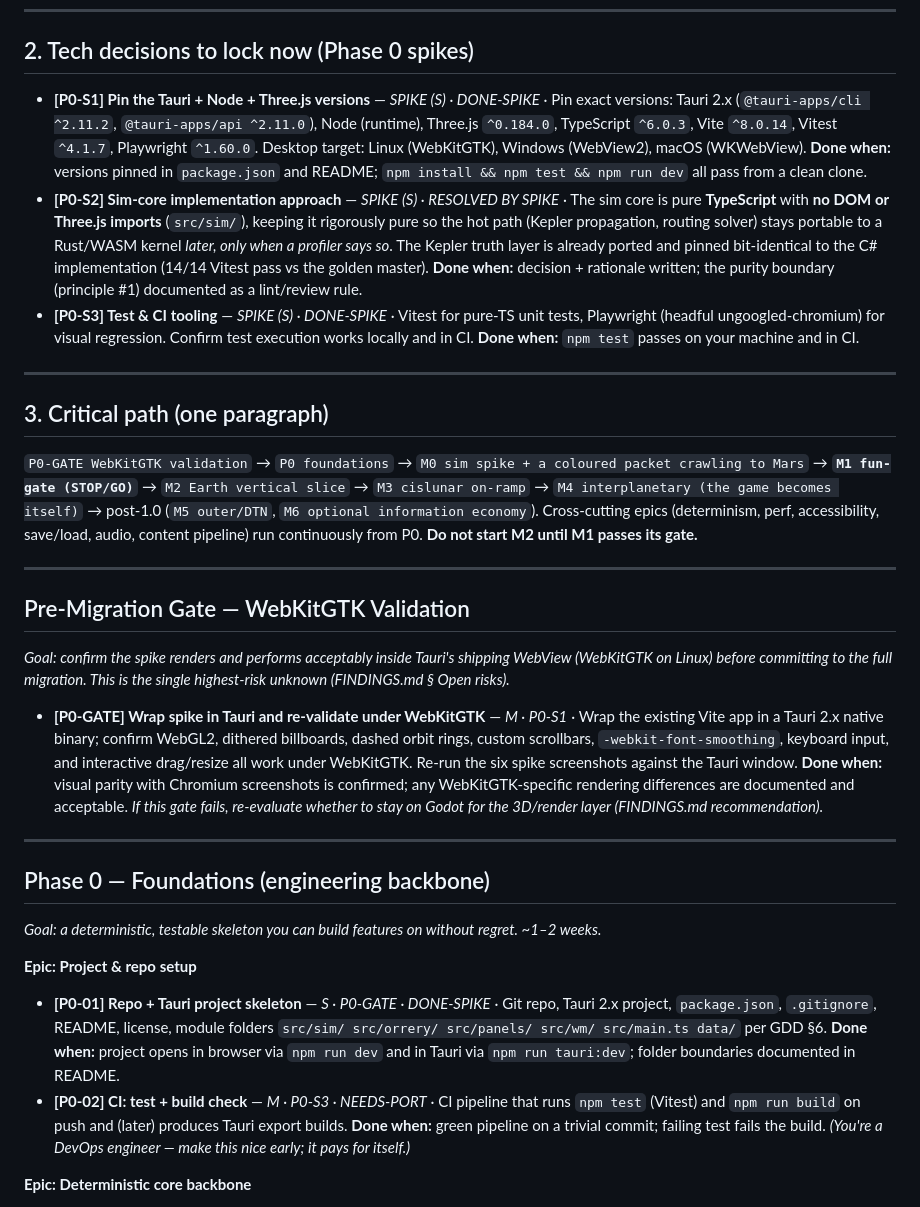
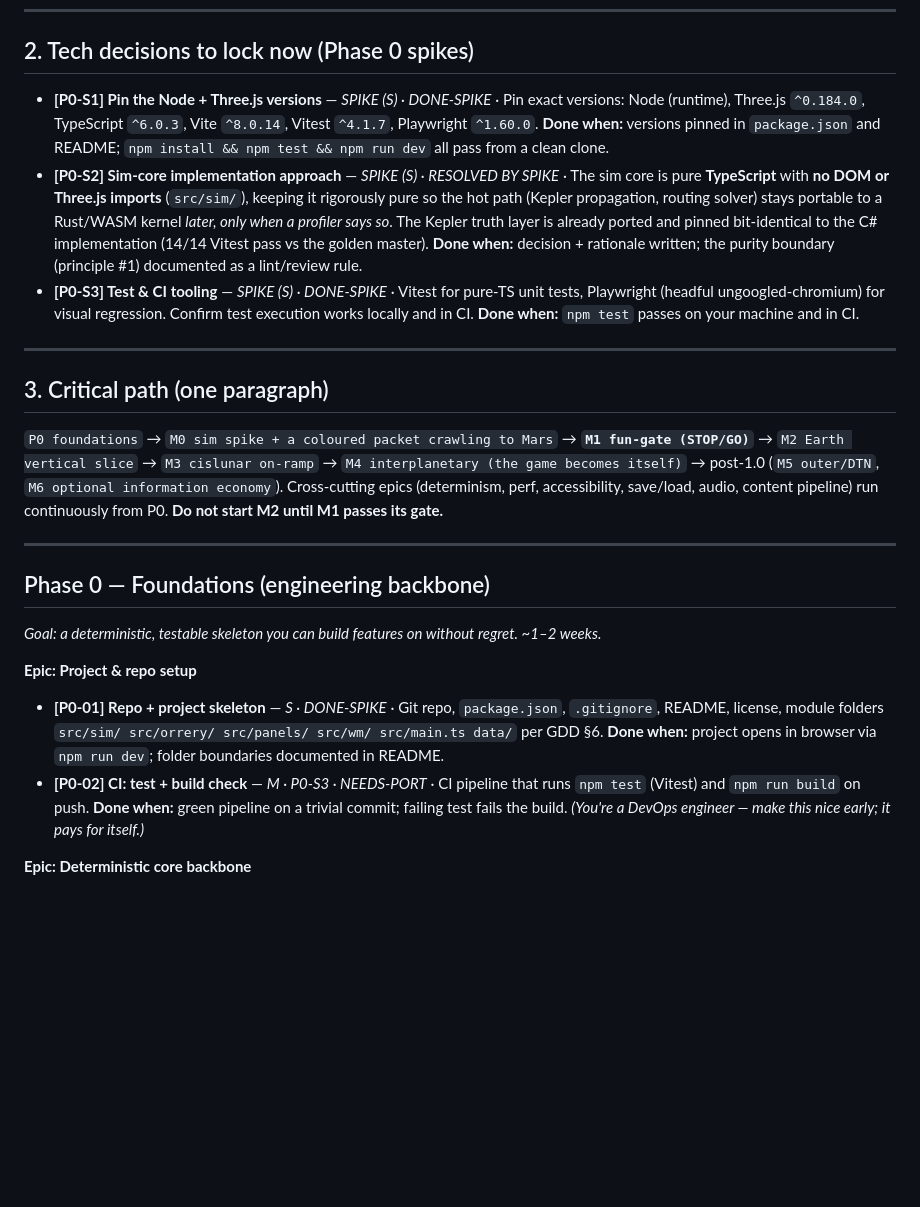
Before and after one commit to pbasov/signal-horizon, a Markdown page: docs/signal-horizon-implementation-plan-v0.1.md, the part around one of its changes. GitHub-like rendering; blank space fills up the shorter version.

```diff
--- a/docs/signal-horizon-implementation-plan-v0.1.md
+++ b/docs/signal-horizon-implementation-plan-v0.1.md
@@ -35,7 +34,7 @@
 
 ## 2. Tech decisions to lock now (Phase 0 spikes)
 
-- **[P0-S1] Pin the Tauri + Node + Three.js versions** — *SPIKE (S) · DONE-SPIKE* · Pin exact versions: Tauri 2.x (`@tauri-apps/cli ^2.11.2`, `@tauri-apps/api ^2.11.0`), Node (runtime), Three.js `^0.184.0`, TypeScript `^6.0.3`, Vite `^8.0.14`, Vitest `^4.1.7`, Playwright `^1.60.0`. Desktop target: Linux (WebKitGTK), Windows (WebView2), macOS (WKWebView). **Done when:** versions pinned in `package.json` and README; `npm install && npm test && npm run dev` all pass from a clean clone.
+- **[P0-S1] Pin the Node + Three.js versions** — *SPIKE (S) · DONE-SPIKE* · Pin exact versions: Node (runtime), Three.js `^0.184.0`, TypeScript `^6.0.3`, Vite `^8.0.14`, Vitest `^4.1.7`, Playwright `^1.60.0`. **Done when:** versions pinned in `package.json` and README; `npm install && npm test && npm run dev` all pass from a clean clone.
 - **[P0-S2] Sim-core implementation approach** — *SPIKE (S) · RESOLVED BY SPIKE* · The sim core is pure **TypeScript** with **no DOM or Three.js imports** (`src/sim/`), keeping it rigorously pure so the hot path (Kepler propagation, routing solver) stays portable to a Rust/WASM kernel *later, only when a profiler says so*. The Kepler truth layer is already ported and pinned bit-identical to the C# implementation (14/14 Vitest pass vs the golden master). **Done when:** decision + rationale written; the purity boundary (principle #1) documented as a lint/review rule.
 - **[P0-S3] Test & CI tooling** — *SPIKE (S) · DONE-SPIKE* · Vitest for pure-TS unit tests, Playwright (headful ungoogled-chromium) for visual regression. Confirm test execution works locally and in CI. **Done when:** `npm test` passes on your machine and in CI.
 
@@ -43,15 +42,7 @@
 
 ## 3. Critical path (one paragraph)
 
-`P0-GATE WebKitGTK validation` → `P0 foundations` → `M0 sim spike + a coloured packet crawling to Mars` → **`M1 fun-gate (STOP/GO)`** → `M2 Earth vertical slice` → `M3 cislunar on-ramp` → `M4 interplanetary (the game becomes itself)` → post-1.0 (`M5 outer/DTN`, `M6 optional information economy`). Cross-cutting epics (determinism, perf, accessibility, save/load, audio, content pipeline) run continuously from P0. **Do not start M2 until M1 passes its gate.**
-
----
-
-## Pre-Migration Gate — WebKitGTK Validation
-
-*Goal: confirm the spike renders and performs acceptably inside Tauri's shipping WebView (WebKitGTK on Linux) before committing to the full migration. This is the single highest-risk unknown (FINDINGS.md § Open risks).*
-
-- **[P0-GATE] Wrap spike in Tauri and re-validate under WebKitGTK** — *M · P0-S1* · Wrap the existing Vite app in a Tauri 2.x native binary; confirm WebGL2, dithered billboards, dashed orbit rings, custom scrollbars, `-webkit-font-smoothing`, keyboard input, and interactive drag/resize all work under WebKitGTK. Re-run the six spike screenshots against the Tauri window. **Done when:** visual parity with Chromium screenshots is confirmed; any WebKitGTK-specific rendering differences are documented and acceptable. *If this gate fails, re-evaluate whether to stay on Godot for the 3D/render layer (FINDINGS.md recommendation).*
+`P0 foundations` → `M0 sim spike + a coloured packet crawling to Mars` → **`M1 fun-gate (STOP/GO)`** → `M2 Earth vertical slice` → `M3 cislunar on-ramp` → `M4 interplanetary (the game becomes itself)` → post-1.0 (`M5 outer/DTN`, `M6 optional information economy`). Cross-cutting epics (determinism, perf, accessibility, save/load, audio, content pipeline) run continuously from P0. **Do not start M2 until M1 passes its gate.**
 
 ---
 
@@ -60,8 +51,8 @@
 *Goal: a deterministic, testable skeleton you can build features on without regret. ~1–2 weeks.*
 
 **Epic: Project & repo setup**
-- **[P0-01] Repo + Tauri project skeleton** — *S · P0-GATE · DONE-SPIKE* · Git repo, Tauri 2.x project, `package.json`, `.gitignore`, README, license, module folders `src/sim/ src/orrery/ src/panels/ src/wm/ src/main.ts data/` per GDD §6. **Done when:** project opens in browser via `npm run dev` and in Tauri via `npm run tauri:dev`; folder boundaries documented in README.
-- **[P0-02] CI: test + build check** — *M · P0-S3 · NEEDS-PORT* · CI pipeline that runs `npm test` (Vitest) and `npm run build` on push and (later) produces Tauri export builds. **Done when:** green pipeline on a trivial commit; failing test fails the build. *(You're a DevOps engineer — make this nice early; it pays for itself.)*
+- **[P0-01] Repo + project skeleton** — *S · DONE-SPIKE* · Git repo, `package.json`, `.gitignore`, README, license, module folders `src/sim/ src/orrery/ src/panels/ src/wm/ src/main.ts data/` per GDD §6. **Done when:** project opens in browser via `npm run dev`; folder boundaries documented in README.
+- **[P0-02] CI: test + build check** — *M · P0-S3 · NEEDS-PORT* · CI pipeline that runs `npm test` (Vitest) and `npm run build` on push. **Done when:** green pipeline on a trivial commit; failing test fails the build. *(You're a DevOps engineer — make this nice early; it pays for itself.)*
 
 **Epic: Deterministic core backbone**
 - **[P0-03] Authoritative sim-clock + fixed-step tick** — *M · P0-01 · NEEDS-PORT* · A sim clock holding absolute time; a fixed-dt advance loop decoupled from render framerate (accumulator pattern). Time-acceleration multiplies how fast the clock advances, nothing else. The spike uses a plain f64 accumulator (SD-7); this ticket replaces it with an integer fixed-step tick for bit-determinism, matching the Godot project's `SimClock` discipline. **Done when:** ticking at 1× and 100× for the same sim-duration yields identical end-state (unit test).
```
Also changed, not shown: other parts of docs/signal-horizon-implementation-plan-v0.1.md (+6 -9 lines), docs/signal-horizon-gdd-v0.5.md (+17 -14 lines), docs/signal-horizon-scoping-v0.1.md (+19 -21 lines).
